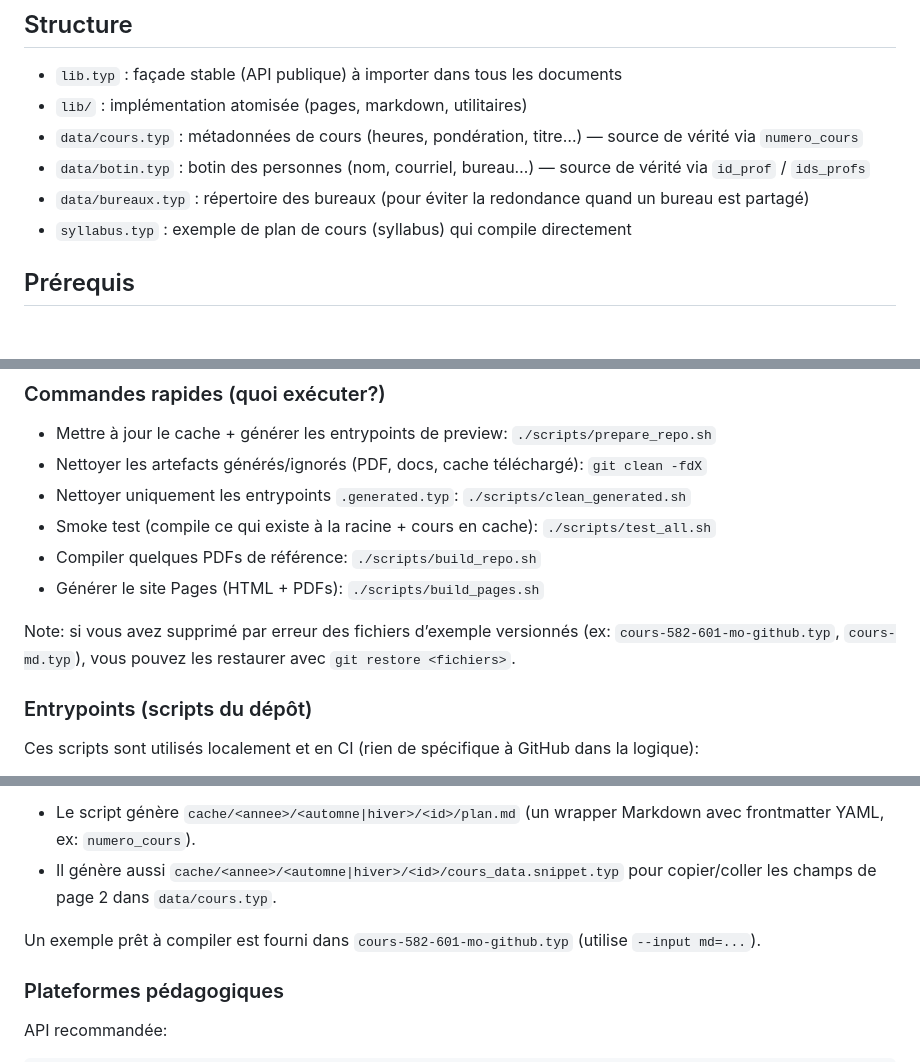
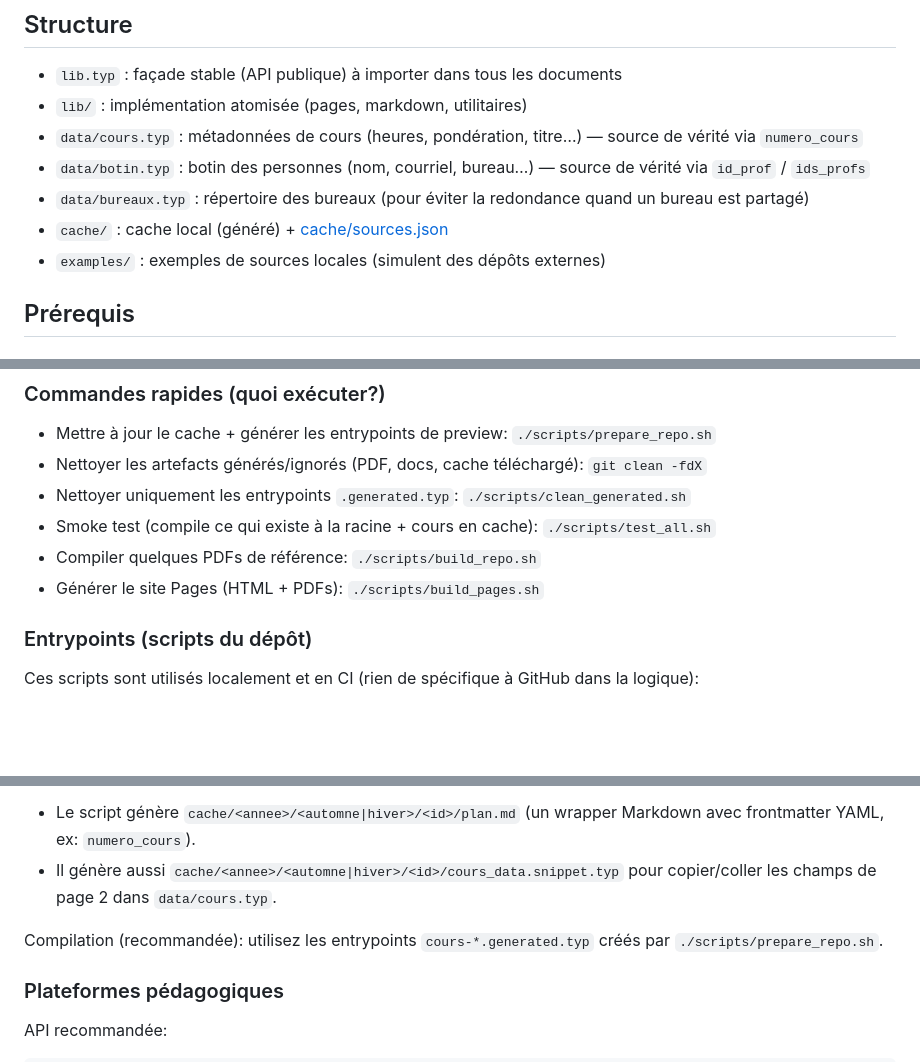
Before and after one commit to tim-montmorency/momo-typst, a Markdown page: README.md, 3 parts joined by grey strips. GitHub-like rendering; blank space fills up the shorter version.

```diff
--- a/README.md
+++ b/README.md
@@ -10,7 +10,8 @@ L’objectif: garder une mise en page uniforme (marges, titres, en-tête, pagina
 - `data/cours.typ` : métadonnées de cours (heures, pondération, titre…) — source de vérité via `numero_cours`
 - `data/botin.typ` : botin des personnes (nom, courriel, bureau…) — source de vérité via `id_prof` / `ids_profs`
 - `data/bureaux.typ` : répertoire des bureaux (pour éviter la redondance quand un bureau est partagé)
-- `syllabus.typ` : exemple de plan de cours (syllabus) qui compile directement
+- `cache/` : cache local (généré) + [cache/sources.json](cache/sources.json)
+- `examples/` : exemples de sources locales (simulent des dépôts externes)
 
 ## Prérequis
 
@@ -52,8 +53,6 @@ Compilez avec:
 - Compiler quelques PDFs de référence: `./scripts/build_repo.sh`
 - Générer le site Pages (HTML + PDFs): `./scripts/build_pages.sh`
 
-Note: si vous avez supprimé par erreur des fichiers d’exemple versionnés (ex: `cours-582-601-mo-github.typ`, `cours-md.typ`), vous pouvez les restaurer avec `git restore <fichiers>`.
-
 ### Entrypoints (scripts du dépôt)
 
 Ces scripts sont utilisés localement et en CI (rien de spécifique à GitHub dans la logique):
@@ -226,7 +182,8 @@ Notes:
 - Le script génère `cache/<annee>/<automne|hiver>/<id>/plan.md` (un wrapper Markdown avec frontmatter YAML, ex: `numero_cours`).
 - Il génère aussi `cache/<annee>/<automne|hiver>/<id>/cours_data.snippet.typ` pour copier/coller les champs de page 2 dans `data/cours.typ`.
 
-Un exemple prêt à compiler est fourni dans `cours-582-601-mo-github.typ` (utilise `--input md=...`).
+Compilation (recommandée): utilisez les entrypoints `cours-*.generated.typ` créés par `./scripts/prepare_repo.sh`.
+
 
 ### Plateformes pédagogiques
 
```
Also changed, not shown: other parts of README.md (+11 -54 lines).
